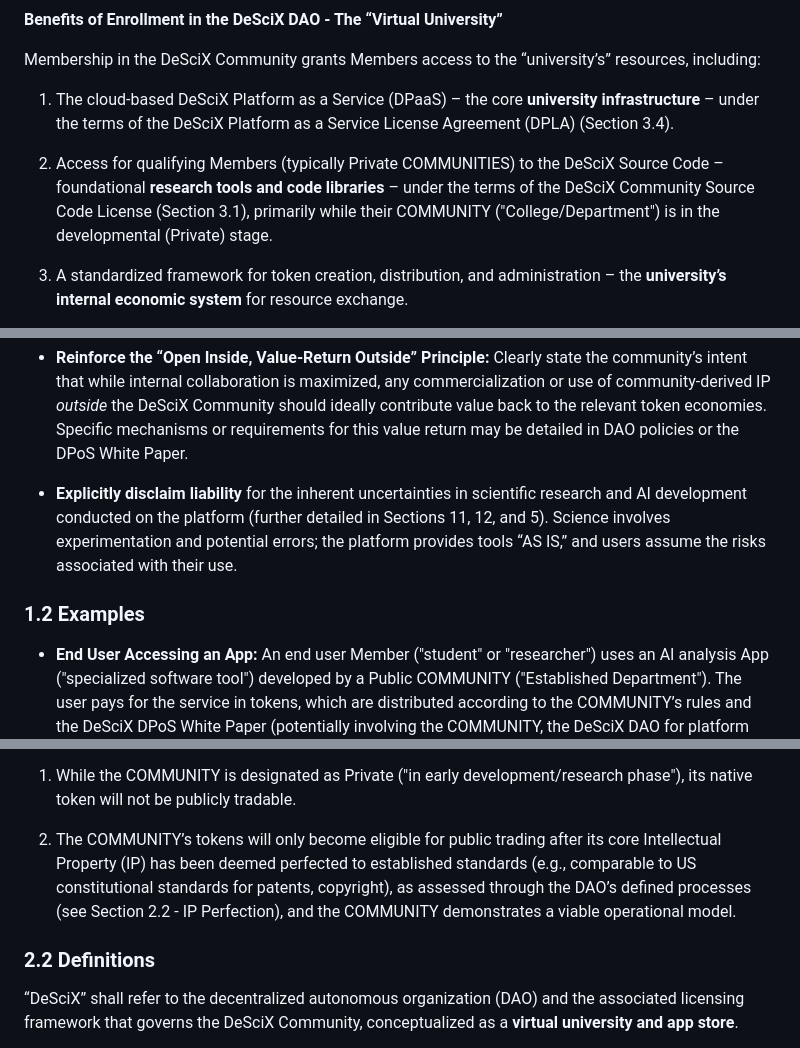
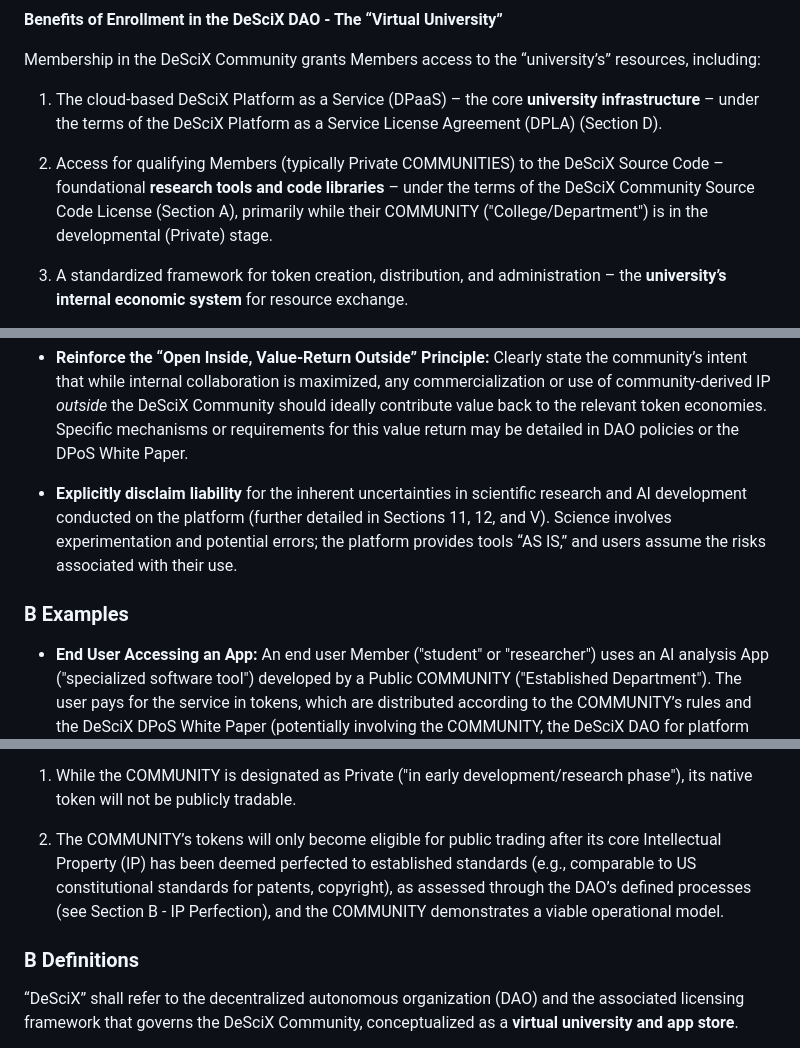
Before and after one commit to DeSciX/daita-economy, a Markdown page: LICENSE.md, 3 parts joined by grey strips. Rendered like a GitHub page.

```diff
--- a/LICENSE.md
+++ b/LICENSE.md
@@ -56,9 +56,9 @@ Think of the DeSciX Community as a collaborative **virtual university**. Its gui
 
 Membership in the DeSciX Community grants Members access to the “university’s” resources, including:
 
-1.  The cloud-based DeSciX Platform as a Service (DPaaS) – the core **university infrastructure** – under the terms of the DeSciX Platform as a Service License Agreement (DPLA) (Section 3.4).
+1.  The cloud-based DeSciX Platform as a Service (DPaaS) – the core **university infrastructure** – under the terms of the DeSciX Platform as a Service License Agreement (DPLA) (Section D).
 
-2.  Access for qualifying Members (typically Private COMMUNITIES) to the DeSciX Source Code – foundational **research tools and code libraries** – under the terms of the DeSciX Community Source Code License (Section 3.1), primarily while their COMMUNITY ("College/Department") is in the developmental (Private) stage.
+2.  Access for qualifying Members (typically Private COMMUNITIES) to the DeSciX Source Code – foundational **research tools and code libraries** – under the terms of the DeSciX Community Source Code License (Section A), primarily while their COMMUNITY ("College/Department") is in the developmental (Private) stage.
 
 3.  A standardized framework for token creation, distribution, and administration – the **university’s internal economic system** for resource exchange.
 
@@ -98,9 +98,9 @@ The major purposes of this agreement are to:
 
 - **Reinforce the “Open Inside, Value-Return Outside” Principle:** Clearly state the community’s intent that while internal collaboration is maximized, any commercialization or use of community-derived IP *outside* the DeSciX Community should ideally contribute value back to the relevant token economies. Specific mechanisms or requirements for this value return may be detailed in DAO policies or the DPoS White Paper.
 
-- **Explicitly disclaim liability** for the inherent uncertainties in scientific research and AI development conducted on the platform (further detailed in Sections 11, 12, and 5). Science involves experimentation and potential errors; the platform provides tools “AS IS,” and users assume the risks associated with their use.
+- **Explicitly disclaim liability** for the inherent uncertainties in scientific research and AI development conducted on the platform (further detailed in Sections 11, 12, and V). Science involves experimentation and potential errors; the platform provides tools “AS IS,” and users assume the risks associated with their use.
 
-### 1.2 Examples
+### B Examples
 
 - **End User Accessing an App:** An end user Member ("student" or "researcher") uses an AI analysis App ("specialized software tool") developed by a Public COMMUNITY ("Established Department"). The user pays for the service in tokens, which are distributed according to the COMMUNITY’s rules and the DeSciX DPoS White Paper (potentially involving the COMMUNITY, the DeSciX DAO for platform fees, App developers, etc.). The user must use the App responsibly and in good faith, adhering to terms of service. Misuse could lead to suspension or loss of staked tokens.
 
@@ -158,9 +158,9 @@ As the DAO Creator of a COMMUNITY, you are initially the Community Managing Dele
 
 1.  While the COMMUNITY is designated as Private ("in early development/research phase"), its native token will not be publicly tradable.
 
-2.  The COMMUNITY’s tokens will only become eligible for public trading after its core Intellectual Property (IP) has been deemed perfected to established standards (e.g., comparable to US constitutional standards for patents, copyright), as assessed through the DAO’s defined processes (see Section 2.2 - IP Perfection), and the COMMUNITY demonstrates a viable operational model.
+2.  The COMMUNITY’s tokens will only become eligible for public trading after its core Intellectual Property (IP) has been deemed perfected to established standards (e.g., comparable to US constitutional standards for patents, copyright), as assessed through the DAO’s defined processes (see Section B - IP Perfection), and the COMMUNITY demonstrates a viable operational model.
 
-### 2.2 Definitions
+### B Definitions
 
 “DeSciX” shall refer to the decentralized autonomous organization (DAO) and the associated licensing framework that governs the DeSciX Community, conceptualized as a **virtual university and app store**.
 
```
Also changed, not shown: other parts of LICENSE.md (+29 -29 lines).
